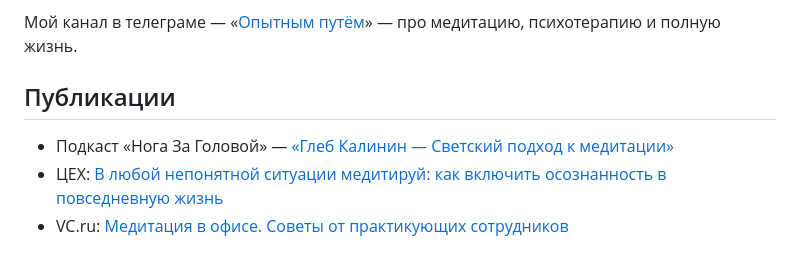
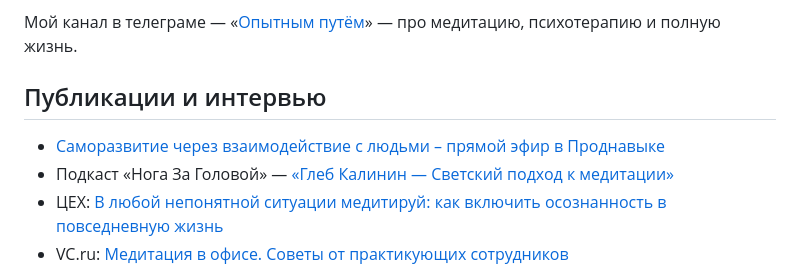
Before and after one commit to glebis/glebkalinin.ru, a Markdown page: source/about/index.md, the part around the change. GitHub-like rendering.

Commit message:
+interview

```diff
--- a/source/about/index.md
+++ b/source/about/index.md
@@ -18,9 +18,9 @@ title: О Глебе Калинине
 <!-- <div itemscope itemtype="http://schema.org/Person"><p><span style="display: none"><span itemprop="name">Глеб</span> <span itemprop="familyName">Калинин</span>. </span>Родился в <span itemprop="birthDate" datetime="1984-04-24">1984</span> году в <span itemprop="birthPlace">Ленинград</span>е.</p> <p>Живу в Москве. Женат на прекрасной <a href="http://olgakalinina.com/" itemprop="spouse">Ольге</a>.</p></div> -->
 
 
-## Публикации
+## Публикации и интервью
 
-
+* [Саморазвитие через взаимодействие с людьми – прямой эфир в Проднавыке](https://youtu.be/lR_jCp0499A)
 * Подкаст «Нога За Головой» — [«Глеб Калинин — Светский подход к медитации»](https://noga-za-golovoy.simplecast.com/episodes/11-21yX9Lbj)
 * ЦЕХ: [В любой непонятной ситуации медитируй: как включить осознанность в повседневную жизнь](https://zeh.media/praktika/meditatsiya/4921065-v-lyuboy-neponyatnoy-situatsii-meditiruy-kak-vklyuchit-osoznannost-v-povsednevnuyu-zhizn)
 * VC.ru: [Медитация в офисе. Советы от практикующих сотрудников](https://vc.ru/hr/89452-meditaciya-v-ofise-sovety-ot-praktikuyushchih-sotrudnikov)
```
